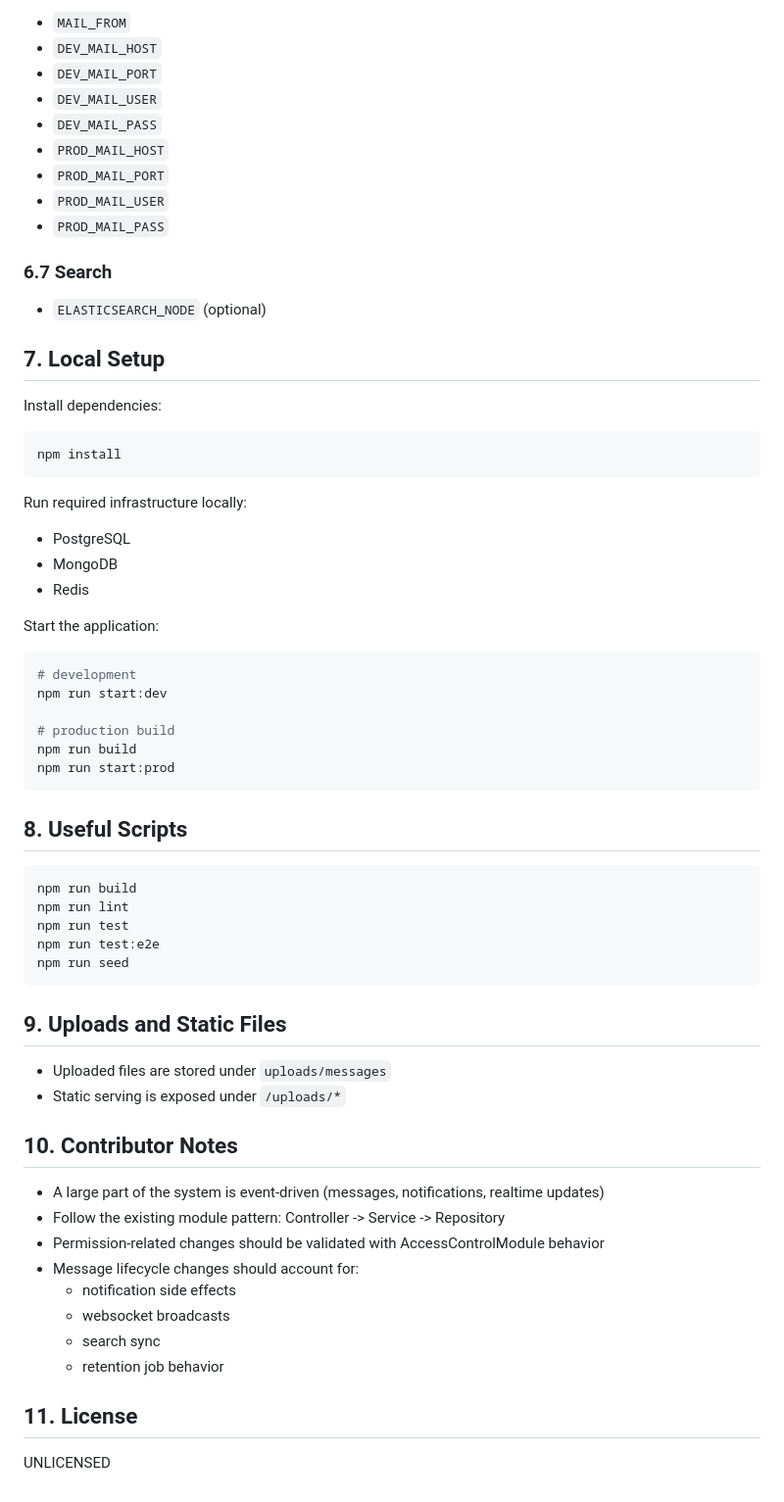
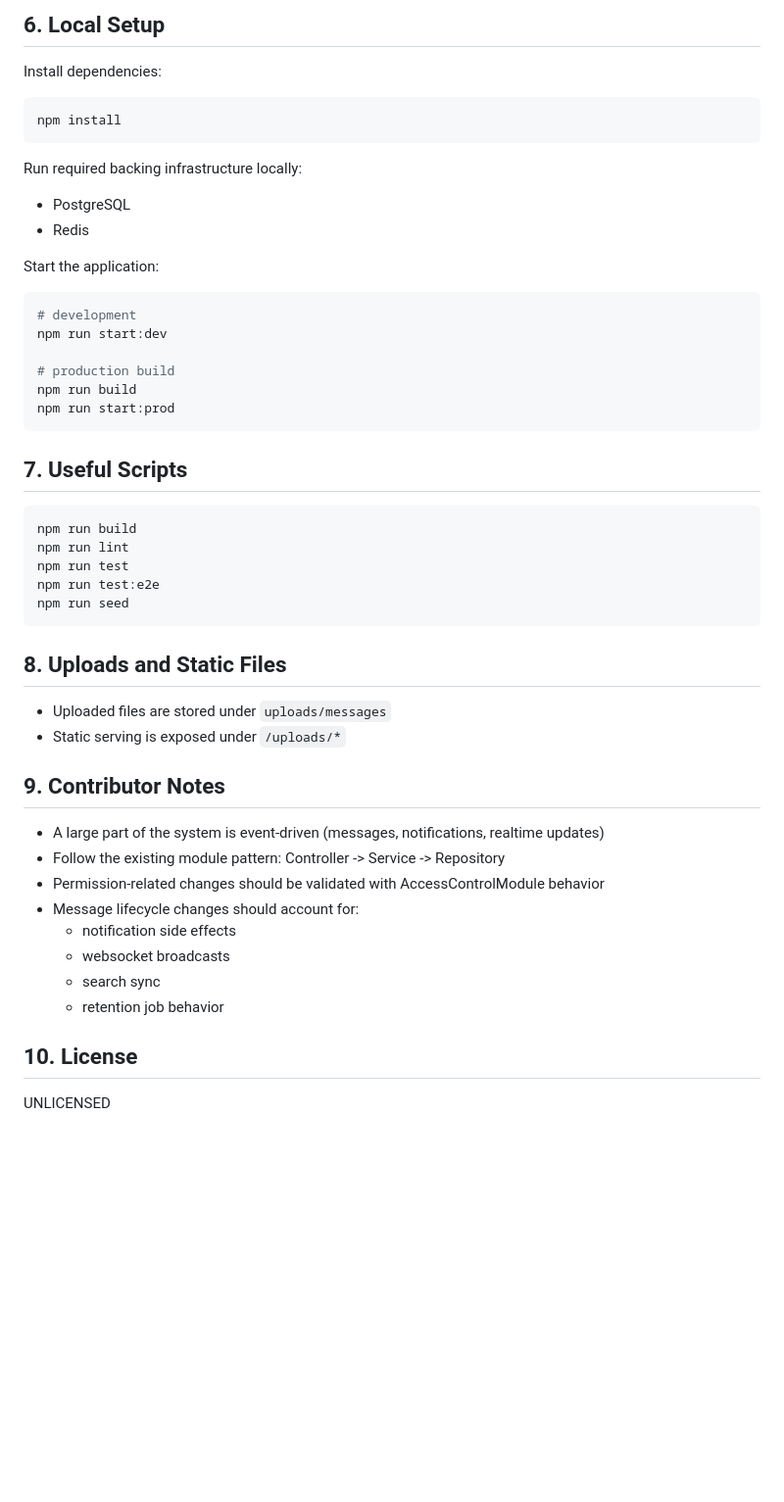
Before and after one commit to omar-shahieen/Talkie, a Markdown page: apps/backend/README.md, the part around one of its changes. Shown at 98% size. Drawn GitHub-style; blank space fills up the shorter version.

````diff
--- a/apps/backend/README.md
+++ b/apps/backend/README.md
@@ -218,18 +137,4 @@ It supports:
-- `MAIL_FROM`
-- `DEV_MAIL_HOST`
-- `DEV_MAIL_PORT`
-- `DEV_MAIL_USER`
-- `DEV_MAIL_PASS`
-- `PROD_MAIL_HOST`
-- `PROD_MAIL_PORT`
-- `PROD_MAIL_USER`
-- `PROD_MAIL_PASS`
-
-### 6.7 Search
-
-- `ELASTICSEARCH_NODE` (optional)
-
-## 7. Local Setup
+## 6. Local Setup
 
 Install dependencies:
 
@@ -237,10 +142,9 @@ Install dependencies:
 npm install
 ```
 
-Run required infrastructure locally:
+Run required backing infrastructure locally:
 
 - PostgreSQL
-- MongoDB
 - Redis
 
 Start the application:
@@ -254,7 +158,7 @@ npm run build
 npm run start:prod
 ```
 
-## 8. Useful Scripts
+## 7. Useful Scripts
 
 ```bash
 npm run build
@@ -264,12 +168,12 @@ npm run test:e2e
 npm run seed
 ```
 
-## 9. Uploads and Static Files
+## 8. Uploads and Static Files
 
 - Uploaded files are stored under `uploads/messages`
 - Static serving is exposed under `/uploads/*`
 
-## 10. Contributor Notes
+## 9. Contributor Notes
 
 - A large part of the system is event-driven (messages, notifications, realtime updates)
 - Follow the existing module pattern: Controller -> Service -> Repository
@@ -280,6 +184,6 @@ npm run seed
   - search sync
   - retention job behavior
 
-## 11. License
+## 10. License
 
 UNLICENSED
````
Also changed, not shown: other parts of apps/backend/README.md (+32 -113 lines).
